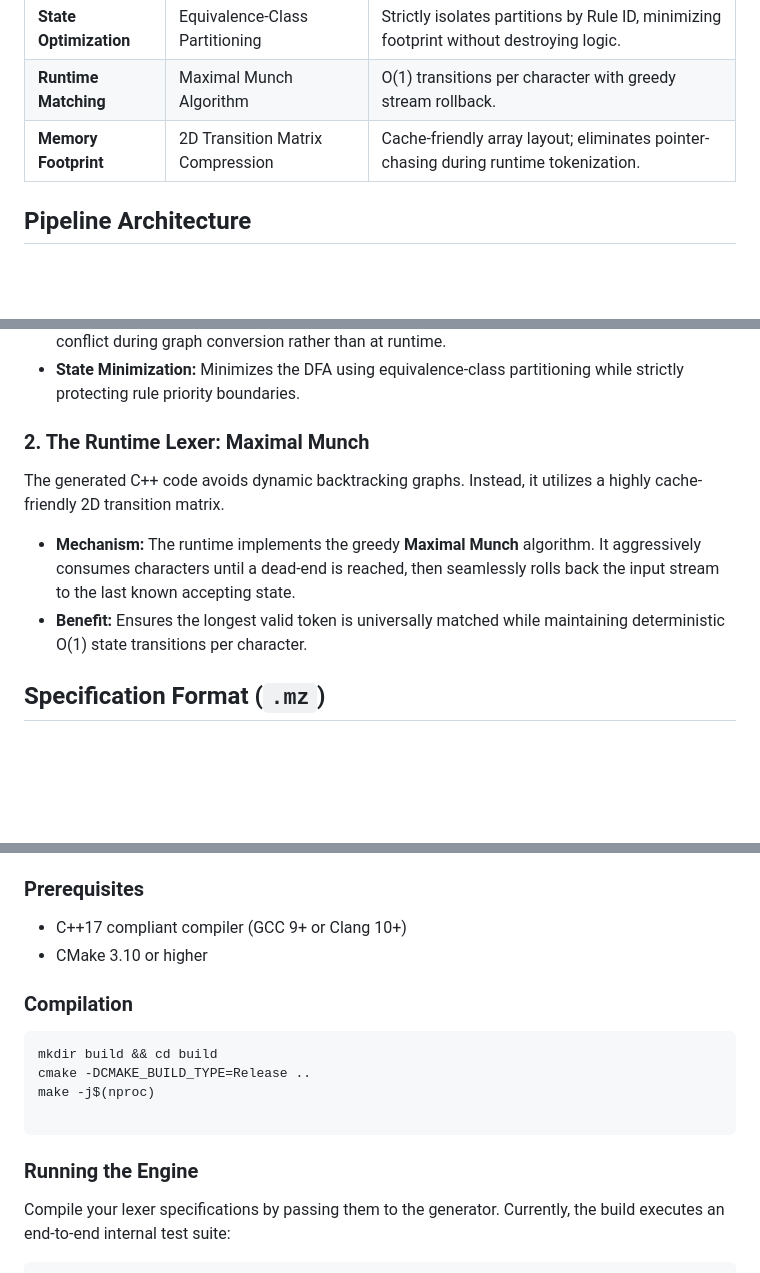
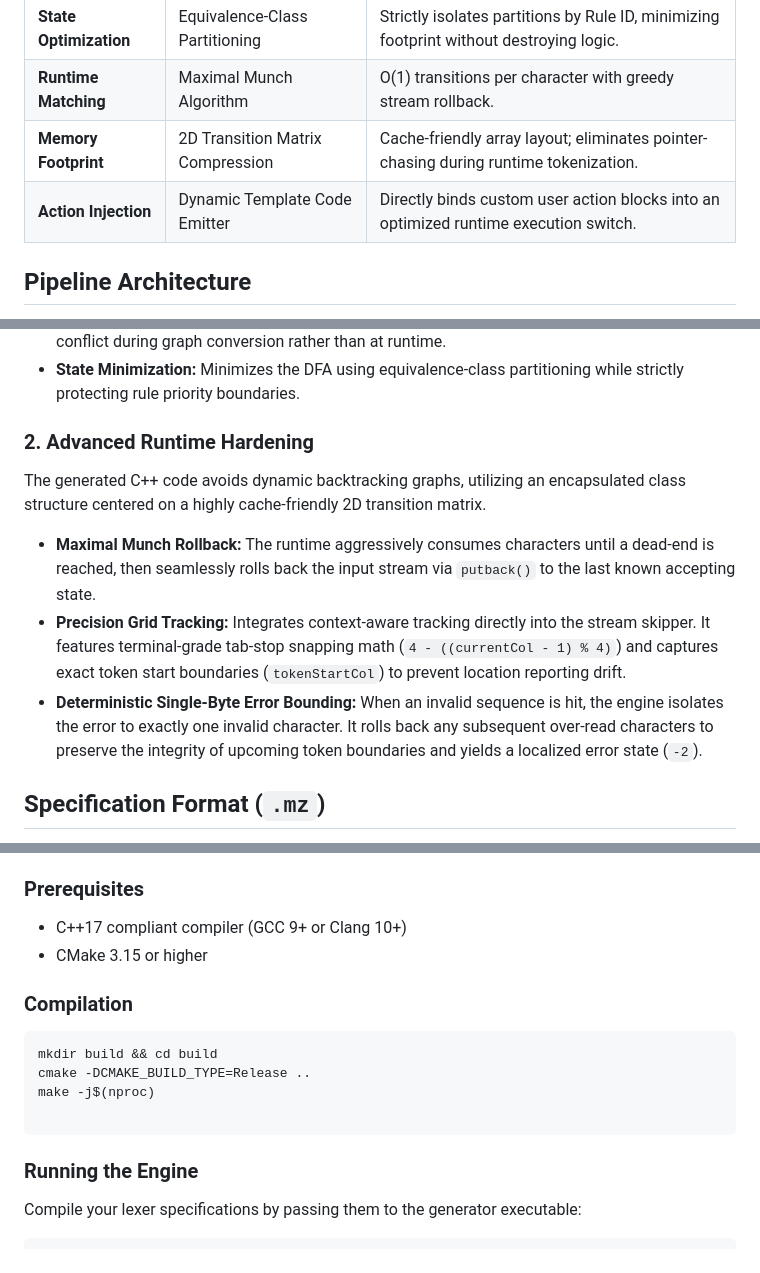
Before and after one commit to DeltaFosB/metalyzer, a Markdown page: README.md, 3 parts joined by grey strips. Rendered like a GitHub page; blank space fills up the shorter version.

````diff
--- a/README.md
+++ b/README.md
@@ -15,6 +15,7 @@ To achieve maximum performance and predictability, Metalyzer handles all regex c
 | **State Optimization** | Equivalence-Class Partitioning | Strictly isolates partitions by Rule ID, minimizing footprint without destroying logic. |
 | **Runtime Matching** | Maximal Munch Algorithm | O(1) transitions per character with greedy stream rollback. |
 | **Memory Footprint** | 2D Transition Matrix Compression | Cache-friendly array layout; eliminates pointer-chasing during runtime tokenization. |
+| **Action Injection** | Dynamic Template Code Emitter | Directly binds custom user action blocks into an optimized runtime execution switch. |
 
 ## Pipeline Architecture
 
@@ -47,12 +48,13 @@ Metalyzer converts human-readable regex into executable state machines using thr
 * **Power-Set Construction (DFA):** Resolves non-determinism. This stage implements **Algorithmic Priority Resolution**—if a string mathematically matches multiple rules, the engine resolves the conflict during graph conversion rather than at runtime.
 * **State Minimization:** Minimizes the DFA using equivalence-class partitioning while strictly protecting rule priority boundaries.
 
-### 2. The Runtime Lexer: Maximal Munch
+### 2. Advanced Runtime Hardening
 
-The generated C++ code avoids dynamic backtracking graphs. Instead, it utilizes a highly cache-friendly 2D transition matrix.
+The generated C++ code avoids dynamic backtracking graphs, utilizing an encapsulated class structure centered on a highly cache-friendly 2D transition matrix.
 
-* **Mechanism:** The runtime implements the greedy **Maximal Munch** algorithm. It aggressively consumes characters until a dead-end is reached, then seamlessly rolls back the input stream to the last known accepting state.
-* **Benefit:** Ensures the longest valid token is universally matched while maintaining deterministic O(1) state transitions per character.
+* **Maximal Munch Rollback:** The runtime aggressively consumes characters until a dead-end is reached, then seamlessly rolls back the input stream via `putback()` to the last known accepting state.
+* **Precision Grid Tracking:** Integrates context-aware tracking directly into the stream skipper. It features terminal-grade tab-stop snapping math (`4 - ((currentCol - 1) % 4)`) and captures exact token start boundaries (`tokenStartCol`) to prevent location reporting drift.
+* **Deterministic Single-Byte Error Bounding:** When an invalid sequence is hit, the engine isolates the error to exactly one invalid character. It rolls back any subsequent over-read characters to preserve the integrity of upcoming token boundaries and yields a localized error state (`-2`).
 
 ## Specification Format (`.mz`)
 
@@ -85,7 +87,7 @@ int main() {
 ### Prerequisites
 
 * C++17 compliant compiler (GCC 9+ or Clang 10+)
-* CMake 3.10 or higher
+* CMake 3.15 or higher
 
 ### Compilation
 
@@ -98,6 +100,6 @@ make -j$(nproc)
 
 ### Running the Engine
 
-Compile your lexer specifications by passing them to the generator. Currently, the build executes an end-to-end internal test suite:
+Compile your lexer specifications by passing them to the generator executable:
 
 ```bash
````
Also changed, not shown: other parts of README.md (+1 -2 lines).
